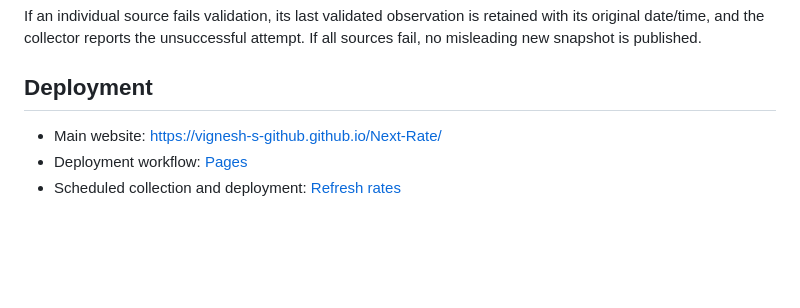
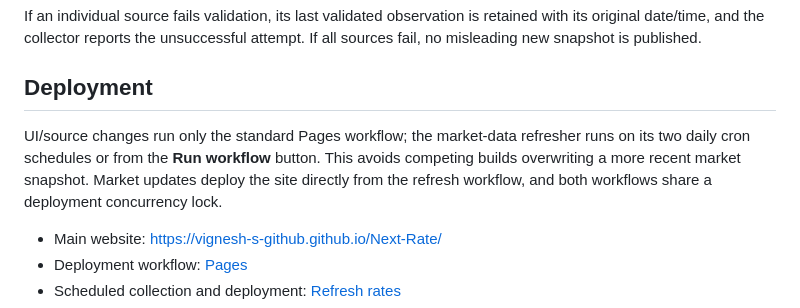
Before and after one commit to Vignesh-S-GitHub/Next-Rate, a Markdown page: README.md, the part around the change. Rendered like a GitHub page; blank space fills up the shorter version.

Commit message:
Document separate UI and market-data deployment triggers

```diff
--- a/README.md
+++ b/README.md
@@ -74,6 +74,10 @@ If an individual source fails validation, its last validated observation is reta
 
 ## Deployment
 
+UI/source changes run only the standard Pages workflow; the market-data refresher runs on its two daily cron schedules or from the **Run workflow** button. This avoids competing builds overwriting a more recent market snapshot. Market updates deploy the site directly from the refresh workflow, and both workflows share a deployment concurrency lock.
+
+
+
 - Main website: https://vignesh-s-github.github.io/Next-Rate/
 - Deployment workflow: [Pages](.github/workflows/pages.yml)
 - Scheduled collection and deployment: [Refresh rates](.github/workflows/refresh-rates.yml)
```
